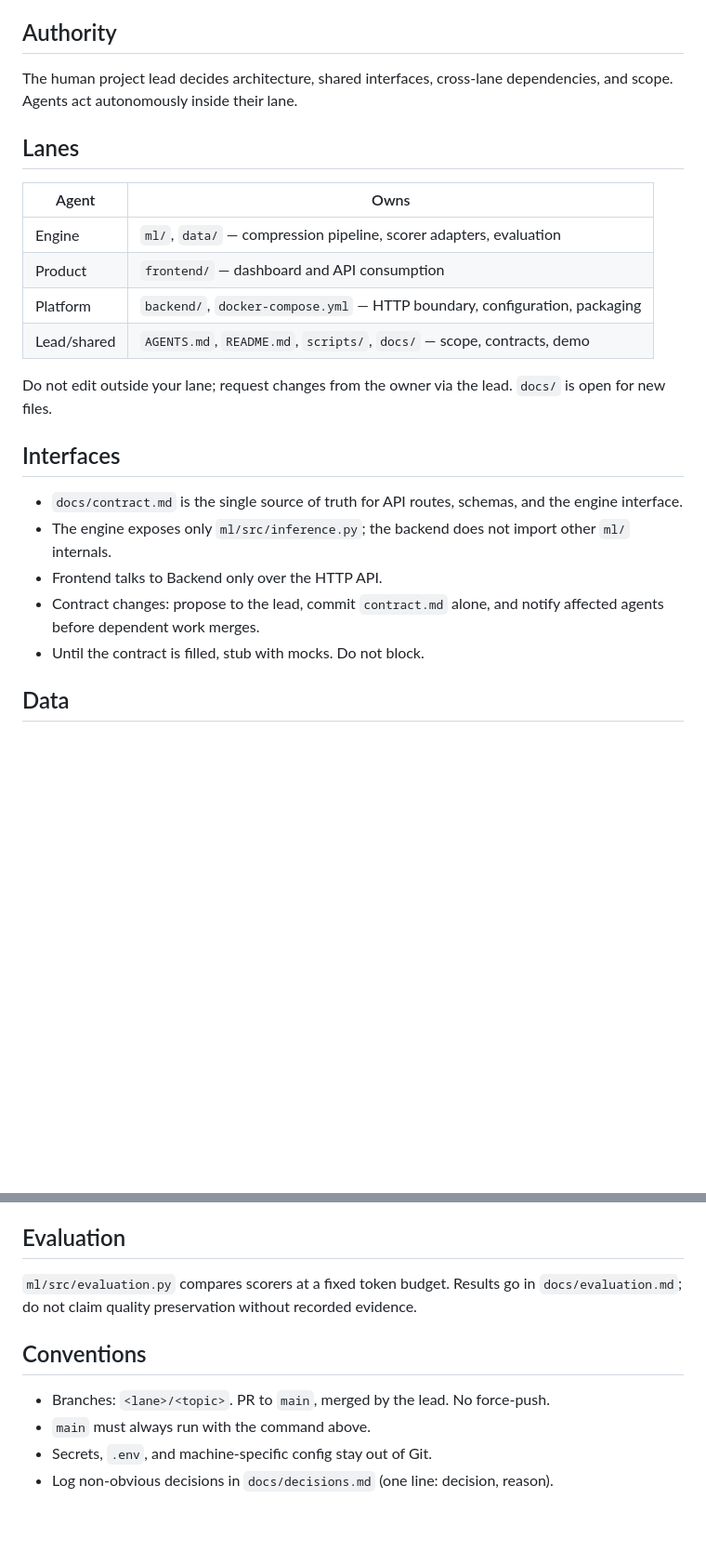
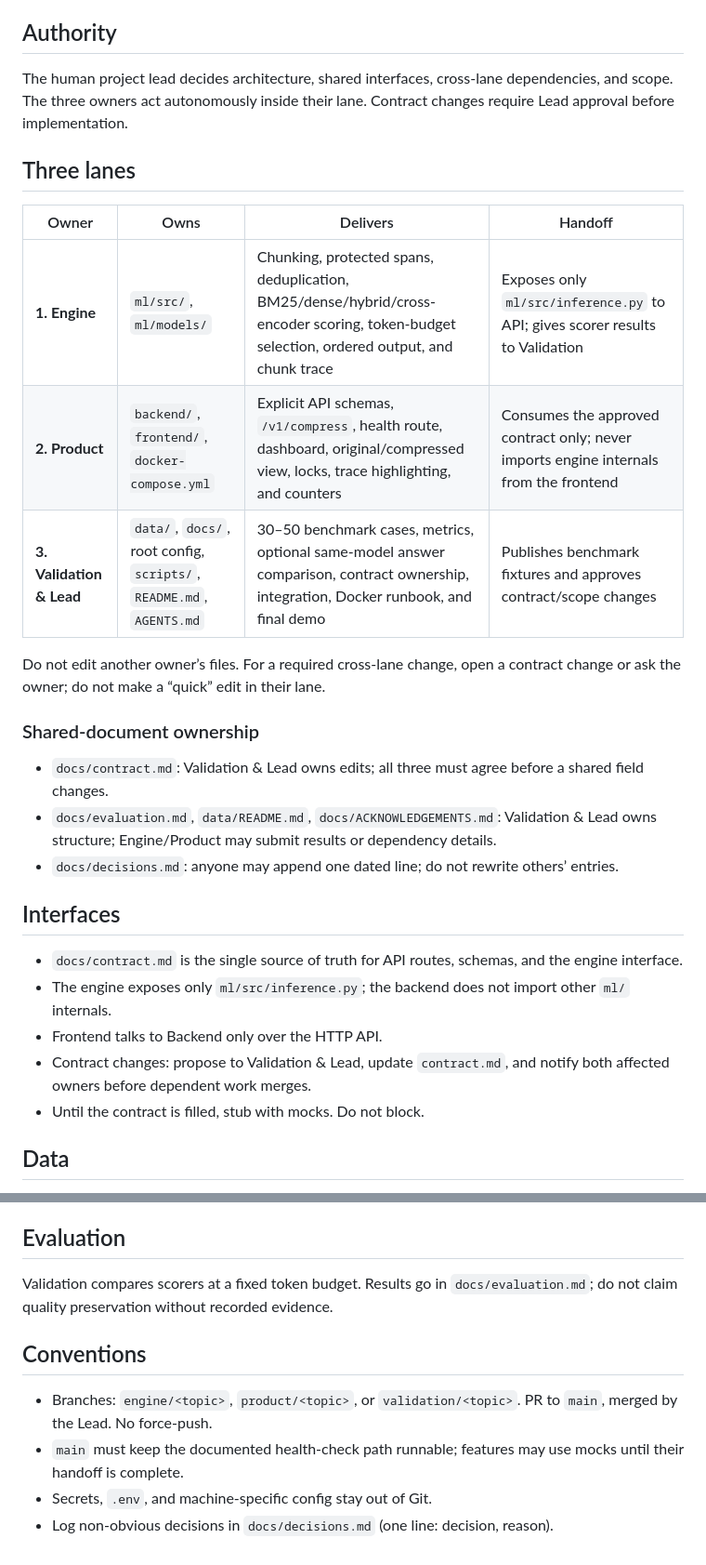
Before and after one commit to adharxhs/ContextCore, a Markdown page: AGENTS.md, 2 parts joined by grey strips. Shown at 93% size. Rendered like a GitHub page; blank space fills up the shorter version.

```diff
--- a/AGENTS.md
+++ b/AGENTS.md
@@ -18,23 +18,27 @@ Build **Context Surgeon**: a model-agnostic Python library and thin HTTP API tha
 - Before changing a shared contract, update `docs/contract.md` and notify affected owners.
 
 ## Authority
-The human project lead decides architecture, shared interfaces, cross-lane dependencies, and scope. Agents act autonomously inside their lane.
+The human project lead decides architecture, shared interfaces, cross-lane dependencies, and scope. The three owners act autonomously inside their lane. Contract changes require Lead approval before implementation.
 
-## Lanes
-| Agent | Owns |
-|---|---|
-| Engine | `ml/`, `data/` — compression pipeline, scorer adapters, evaluation |
-| Product | `frontend/` — dashboard and API consumption |
-| Platform | `backend/`, `docker-compose.yml` — HTTP boundary, configuration, packaging |
-| Lead/shared | `AGENTS.md`, `README.md`, `scripts/`, `docs/` — scope, contracts, demo |
+## Three lanes
+| Owner | Owns | Delivers | Handoff |
+|---|---|---|---|
+| **1. Engine** | `ml/src/`, `ml/models/` | Chunking, protected spans, deduplication, BM25/dense/hybrid/cross-encoder scoring, token-budget selection, ordered output, and chunk trace | Exposes only `ml/src/inference.py` to API; gives scorer results to Validation |
+| **2. Product** | `backend/`, `frontend/`, `docker-compose.yml` | Explicit API schemas, `/v1/compress`, health route, dashboard, original/compressed view, locks, trace highlighting, and counters | Consumes the approved contract only; never imports engine internals from the frontend |
+| **3. Validation & Lead** | `data/`, `docs/`, root config, `scripts/`, `README.md`, `AGENTS.md` | 30–50 benchmark cases, metrics, optional same-model answer comparison, contract ownership, integration, Docker runbook, and final demo | Publishes benchmark fixtures and approves contract/scope changes |
 
-Do not edit outside your lane; request changes from the owner via the lead. `docs/` is open for new files.
+Do not edit another owner’s files. For a required cross-lane change, open a contract change or ask the owner; do not make a “quick” edit in their lane.
+
+### Shared-document ownership
+- `docs/contract.md`: Validation & Lead owns edits; all three must agree before a shared field changes.
+- `docs/evaluation.md`, `data/README.md`, `docs/ACKNOWLEDGEMENTS.md`: Validation & Lead owns structure; Engine/Product may submit results or dependency details.
+- `docs/decisions.md`: anyone may append one dated line; do not rewrite others’ entries.
 
 ## Interfaces
 - `docs/contract.md` is the single source of truth for API routes, schemas, and the engine interface.
 - The engine exposes only `ml/src/inference.py`; the backend does not import other `ml/` internals.
 - Frontend talks to Backend only over the HTTP API.
-- Contract changes: propose to the lead, commit `contract.md` alone, and notify affected agents before dependent work merges.
+- Contract changes: propose to Validation & Lead, update `contract.md`, and notify both affected owners before dependent work merges.
 - Until the contract is filled, stub with mocks. Do not block.
 
 ## Data
@@ -46,10 +50,10 @@ Do not edit outside your lane; request changes from the owner via the lead. `doc
 Keep them necessary and justified. Add each only to its own lane's manifest. A new external API, hosted model, or service needs one proposal to the lead (need, alternatives, cost); continue with the local fallback until answered. A local LLM is allowed only for genuinely language-heavy needs.
 
 ## Evaluation
-`ml/src/evaluation.py` compares scorers at a fixed token budget. Results go in `docs/evaluation.md`; do not claim quality preservation without recorded evidence.
+Validation compares scorers at a fixed token budget. Results go in `docs/evaluation.md`; do not claim quality preservation without recorded evidence.
 
 ## Conventions
-- Branches: `<lane>/<topic>`. PR to `main`, merged by the lead. No force-push.
-- `main` must always run with the command above.
+- Branches: `engine/<topic>`, `product/<topic>`, or `validation/<topic>`. PR to `main`, merged by the Lead. No force-push.
+- `main` must keep the documented health-check path runnable; features may use mocks until their handoff is complete.
 - Secrets, `.env`, and machine-specific config stay out of Git.
 - Log non-obvious decisions in `docs/decisions.md` (one line: decision, reason).
```
